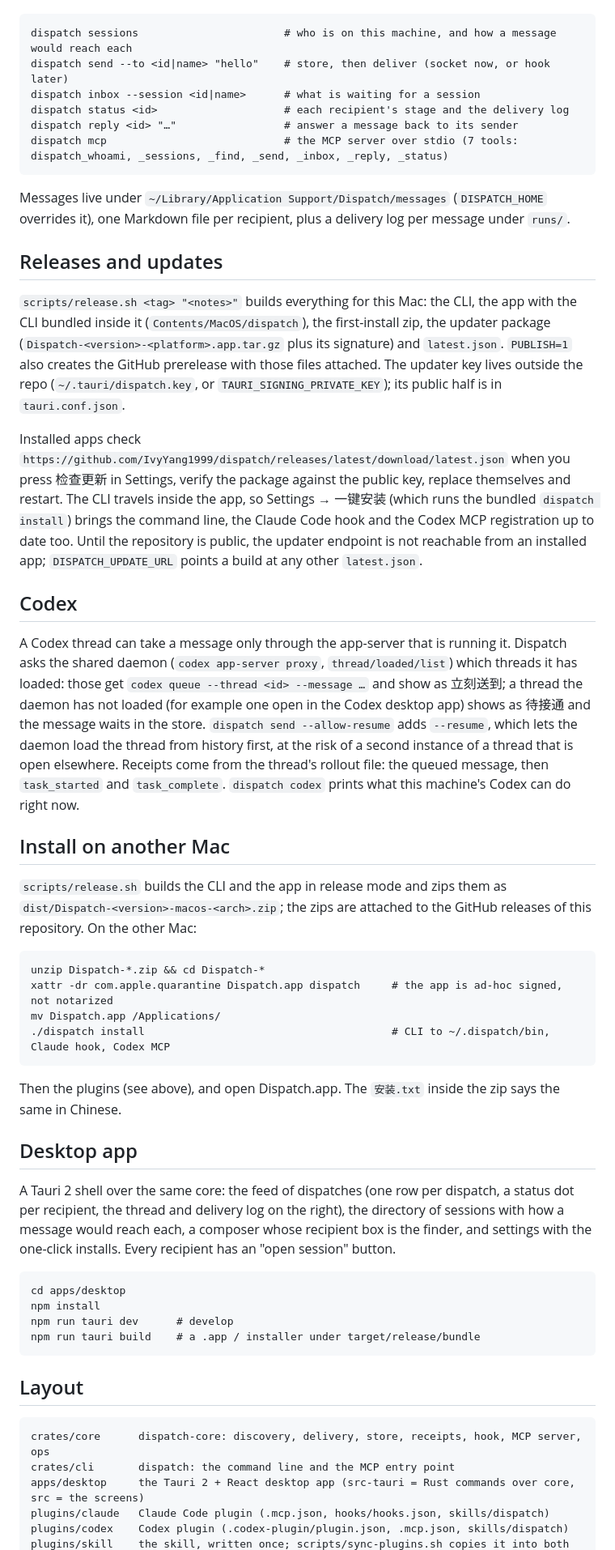
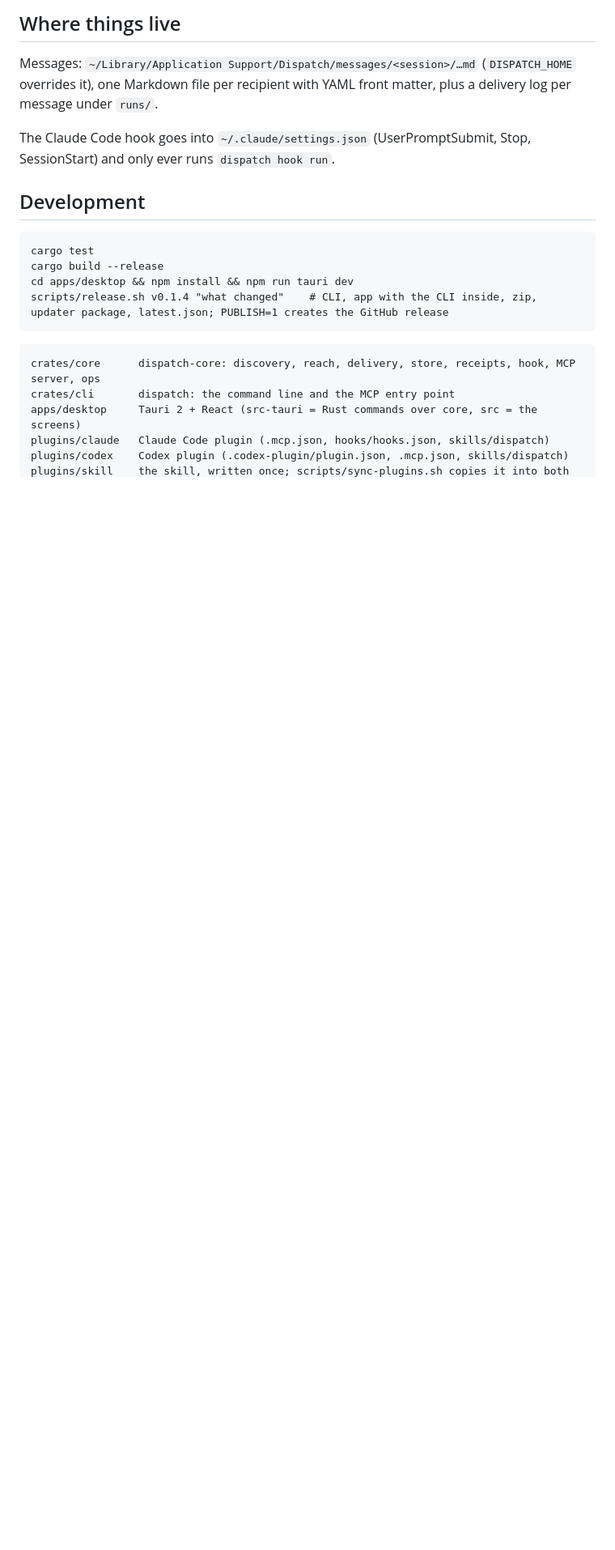
Before and after one commit to IvyYang1999/dispatch, a Markdown page: README.md, the part around one of its changes. Shown at 81% size. Drawn GitHub-style; blank space fills up the shorter version.

````diff
--- a/README.md
+++ b/README.md
@@ -39,85 +120,22 @@ The command line does the same things by hand:
+## Where things live
+
+Messages: `~/Library/Application Support/Dispatch/messages/<session>/…md` (`DISPATCH_HOME` overrides it), one Markdown file per recipient with YAML front matter, plus a delivery log per message under `runs/`.
+
+The Claude Code hook goes into `~/.claude/settings.json` (UserPromptSubmit, Stop, SessionStart) and only ever runs `dispatch hook run`.
+
+## Development
 
 ```
-dispatch sessions                       # who is on this machine, and how a message would reach each
-dispatch send --to <id|name> "hello"    # store, then deliver (socket now, or hook later)
-dispatch inbox --session <id|name>      # what is waiting for a session
-dispatch status <id>                    # each recipient's stage and the delivery log
-dispatch reply <id> "…"                 # answer a message back to its sender
-dispatch mcp                            # the MCP server over stdio (7 tools: dispatch_whoami, _sessions, _find, _send, _inbox, _reply, _status)
+cargo test
+cargo build --release
+cd apps/desktop && npm install && npm run tauri dev
+scripts/release.sh v0.1.4 "what changed"    # CLI, app with the CLI inside, zip, updater package, latest.json; PUBLISH=1 creates the GitHub release
 ```
 
-Messages live under `~/Library/Application Support/Dispatch/messages`
-(`DISPATCH_HOME` overrides it), one Markdown file per recipient, plus a
-delivery log per message under `runs/`.
-
-## Releases and updates
-
-`scripts/release.sh <tag> "<notes>"` builds everything for this Mac: the CLI, the
-app with the CLI bundled inside it (`Contents/MacOS/dispatch`), the first-install
-zip, the updater package (`Dispatch-<version>-<platform>.app.tar.gz` plus its
-signature) and `latest.json`. `PUBLISH=1` also creates the GitHub prerelease with
-those files attached. The updater key lives outside the repo
-(`~/.tauri/dispatch.key`, or `TAURI_SIGNING_PRIVATE_KEY`); its public half is in
-`tauri.conf.json`.
-
-Installed apps check `https://github.com/IvyYang1999/dispatch/releases/latest/download/latest.json`
-when you press 检查更新 in Settings, verify the package against the public key,
-replace themselves and restart. The CLI travels inside the app, so Settings →
-一键安装 (which runs the bundled `dispatch install`) brings the command line, the
-Claude Code hook and the Codex MCP registration up to date too. Until the
-repository is public, the updater endpoint is not reachable from an installed
-app; `DISPATCH_UPDATE_URL` points a build at any other `latest.json`.
-
-## Codex
-
-A Codex thread can take a message only through the app-server that is running
-it. Dispatch asks the shared daemon (`codex app-server proxy`, `thread/loaded/list`)
-which threads it has loaded: those get `codex queue --thread <id> --message …`
-and show as 立刻送到; a thread the daemon has not loaded (for example one open
-in the Codex desktop app) shows as 待接通 and the message waits in the store.
-`dispatch send --allow-resume` adds `--resume`, which lets the daemon load the
-thread from history first, at the risk of a second instance of a thread that is
-open elsewhere. Receipts come from the thread's rollout file: the queued message,
-then `task_started` and `task_complete`. `dispatch codex` prints what this
-machine's Codex can do right now.
-
-## Install on another Mac
-
-`scripts/release.sh` builds the CLI and the app in release mode and zips them
-as `dist/Dispatch-<version>-macos-<arch>.zip`; the zips are attached to the
-GitHub releases of this repository. On the other Mac:
-
 ```
-unzip Dispatch-*.zip && cd Dispatch-*
-xattr -dr com.apple.quarantine Dispatch.app dispatch     # the app is ad-hoc signed, not notarized
-mv Dispatch.app /Applications/
-./dispatch install                                       # CLI to ~/.dispatch/bin, Claude hook, Codex MCP
-```
-
-Then the plugins (see above), and open Dispatch.app. The `安装.txt` inside the
-zip says the same in Chinese.
-
-## Desktop app
-
-A Tauri 2 shell over the same core: the feed of dispatches (one row per
-dispatch, a status dot per recipient, the thread and delivery log on the
-right), the directory of sessions with how a message would reach each, a
-composer whose recipient box is the finder, and settings with the one-click
-installs. Every recipient has an "open session" button.
-
-```
-cd apps/desktop
-npm install
-npm run tauri dev      # develop
-npm run tauri build    # a .app / installer under target/release/bundle
-```
-
-## Layout
-
-```
-crates/core      dispatch-core: discovery, delivery, store, receipts, hook, MCP server, ops
+crates/core      dispatch-core: discovery, reach, delivery, store, receipts, hook, MCP server, ops
 crates/cli       dispatch: the command line and the MCP entry point
-apps/desktop     the Tauri 2 + React desktop app (src-tauri = Rust commands over core, src = the screens)
+apps/desktop     Tauri 2 + React (src-tauri = Rust commands over core, src = the screens)
 plugins/claude   Claude Code plugin (.mcp.json, hooks/hooks.json, skills/dispatch)
 plugins/codex    Codex plugin (.codex-plugin/plugin.json, .mcp.json, skills/dispatch)
 plugins/skill    the skill, written once; scripts/sync-plugins.sh copies it into both
````
Also changed, not shown: other parts of README.md (+113 -25 lines), README.zh-CN.md (added, +152 -0 lines), docs/images/directory.png (added), docs/images/feed.png (added), docs/social-preview.png (added), 1 other file.
